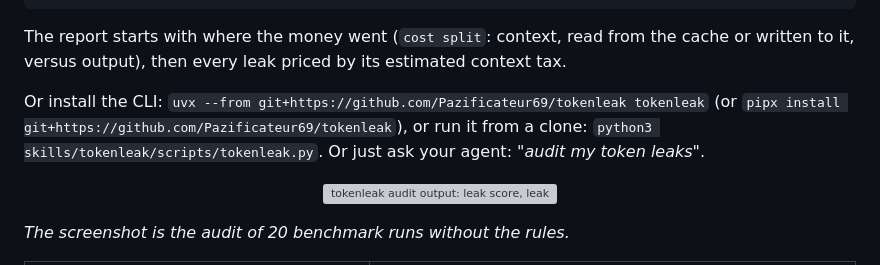
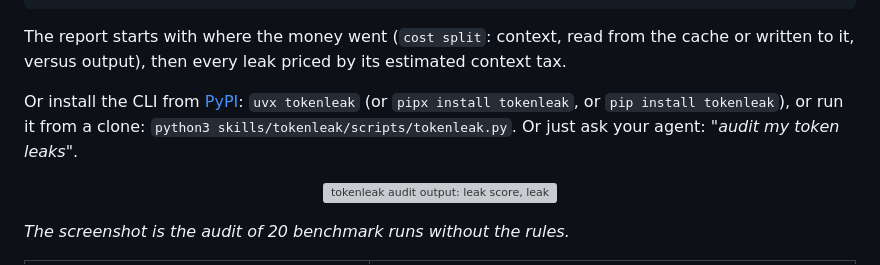
Before and after one commit to Pazificateur69/tokenleak, a Markdown page: README.md, the part around one of its changes. Drawn GitHub-style; grey boxes are pictures that could not be loaded.

```diff
--- a/README.md
+++ b/README.md
@@ -99,7 +100,7 @@ python3 tokenleak.py --since 30d
 
 The report starts with where the money went (`cost split`: context, read from the cache or written to it, versus output), then every leak priced by its estimated context tax.
 
-Or install the CLI: `uvx --from git+https://github.com/Pazificateur69/tokenleak tokenleak` (or `pipx install git+https://github.com/Pazificateur69/tokenleak`), or run it from a clone: `python3 skills/tokenleak/scripts/tokenleak.py`. Or just ask your agent: *"audit my token leaks"*.
+Or install the CLI from [PyPI](https://pypi.org/project/tokenleak/): `uvx tokenleak` (or `pipx install tokenleak`, or `pip install tokenleak`), or run it from a clone: `python3 skills/tokenleak/scripts/tokenleak.py`. Or just ask your agent: *"audit my token leaks"*.
 
 <p align="center"><img src="https://raw.githubusercontent.com/Pazificateur69/tokenleak/main/assets/demo.svg" alt="tokenleak audit output: leak score, leak kinds with the rule that fixes each, top leaks" width="900"></p>
 
```
Also changed, not shown: other parts of README.md (+1 -0 lines), README.fr.md (+2 -0 lines).
